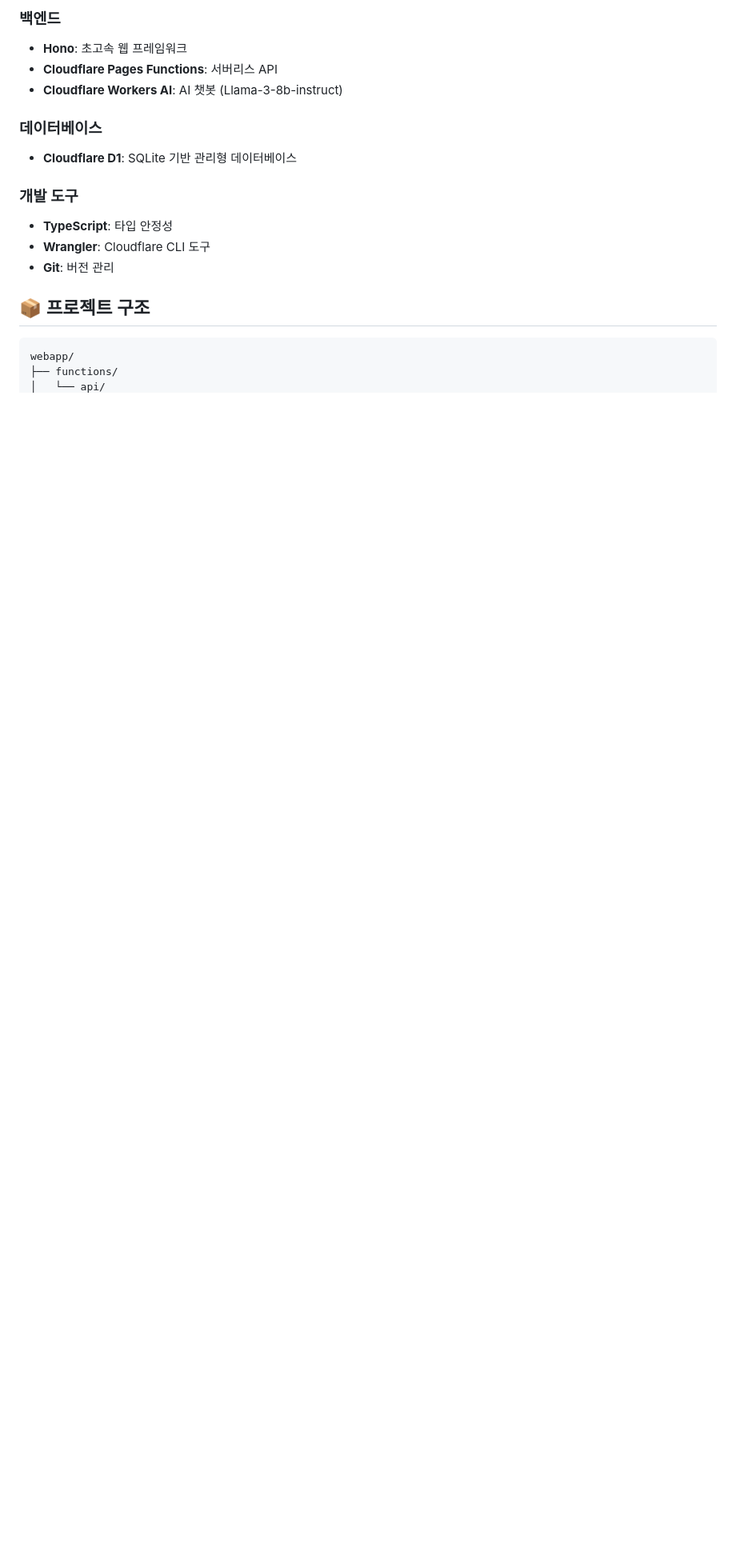
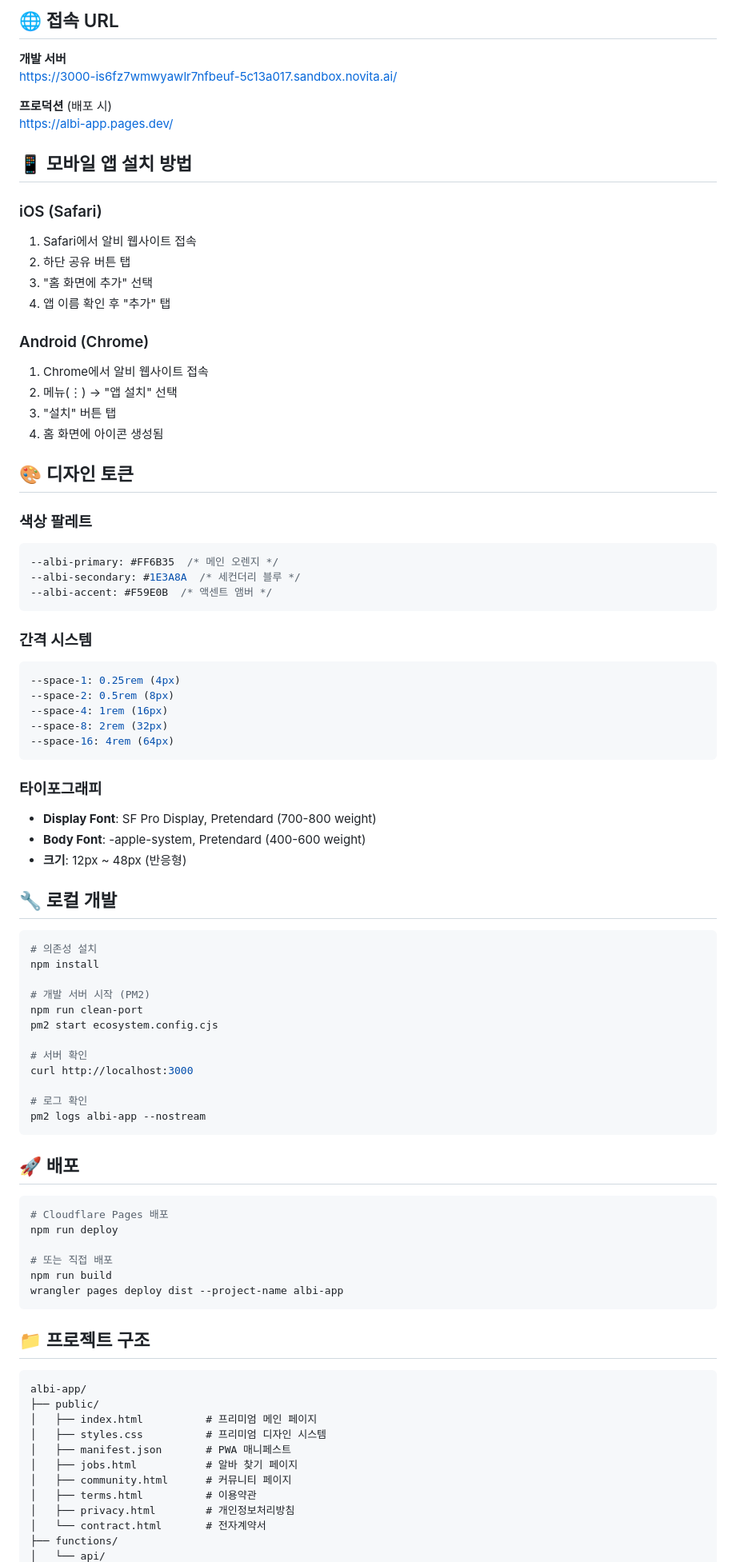
Before and after one commit to albi260128-cloud/albi-app, a Markdown page: README.md, the part around one of its changes. Shown at 80% size. GitHub-like rendering; blank space fills up the shorter version.

Commit message:
docs: Update README with premium design v2.0 details

````diff
--- a/README.md
+++ b/README.md
@@ -76,20 +62,89 @@
 
-### 백엔드
-- **Hono**: 초고속 웹 프레임워크
-- **Cloudflare Pages Functions**: 서버리스 API
-- **Cloudflare Workers AI**: AI 챗봇 (Llama-3-8b-instruct)
+## 🌐 접속 URL
 
-### 데이터베이스
-- **Cloudflare D1**: SQLite 기반 관리형 데이터베이스
+**개발 서버**
+https://3000-is6fz7wmwyawlr7nfbeuf-5c13a017.sandbox.novita.ai/
 
-### 개발 도구
-- **TypeScript**: 타입 안정성
-- **Wrangler**: Cloudflare CLI 도구
-- **Git**: 버전 관리
+**프로덕션** (배포 시)
+https://albi-app.pages.dev/
 
-## 📦 프로젝트 구조
+## 📱 모바일 앱 설치 방법
+
+### iOS (Safari)
+1. Safari에서 알비 웹사이트 접속
+2. 하단 공유 버튼 탭
+3. "홈 화면에 추가" 선택
+4. 앱 이름 확인 후 "추가" 탭
+
+### Android (Chrome)
+1. Chrome에서 알비 웹사이트 접속
+2. 메뉴(⋮) → "앱 설치" 선택
+3. "설치" 버튼 탭
+4. 홈 화면에 아이콘 생성됨
+
+## 🎨 디자인 토큰
+
+### 색상 팔레트
+```css
+--albi-primary: #FF6B35  /* 메인 오렌지 */
+--albi-secondary: #1E3A8A  /* 세컨더리 블루 */
+--albi-accent: #F59E0B  /* 액센트 앰버 */
+```
+
+### 간격 시스템
+```css
+--space-1: 0.25rem (4px)
+--space-2: 0.5rem (8px)
+--space-4: 1rem (16px)
+--space-8: 2rem (32px)
+--space-16: 4rem (64px)
+```
+
+### 타이포그래피
+- **Display Font**: SF Pro Display, Pretendard (700-800 weight)
+- **Body Font**: -apple-system, Pretendard (400-600 weight)
+- **크기**: 12px ~ 48px (반응형)
+
+## 🔧 로컬 개발
+
+```bash
+# 의존성 설치
+npm install
+
+# 개발 서버 시작 (PM2)
+npm run clean-port
+pm2 start ecosystem.config.cjs
+
+# 서버 확인
+curl http://localhost:3000
+
+# 로그 확인
+pm2 logs albi-app --nostream
+```
+
+## 🚀 배포
+
+```bash
+# Cloudflare Pages 배포
+npm run deploy
+
+# 또는 직접 배포
+npm run build
+wrangler pages deploy dist --project-name albi-app
+```
+
+## 📁 프로젝트 구조
 
 ```
-webapp/
+albi-app/
+├── public/
+│   ├── index.html          # 프리미엄 메인 페이지
+│   ├── styles.css          # 프리미엄 디자인 시스템
+│   ├── manifest.json       # PWA 매니페스트
+│   ├── jobs.html           # 알바 찾기 페이지
+│   ├── community.html      # 커뮤니티 페이지
+│   ├── terms.html          # 이용약관
+│   ├── privacy.html        # 개인정보처리방침
+│   └── contract.html       # 전자계약서
 ├── functions/
 │   └── api/
````
Also changed, not shown: other parts of README.md (+78 -313 lines).
